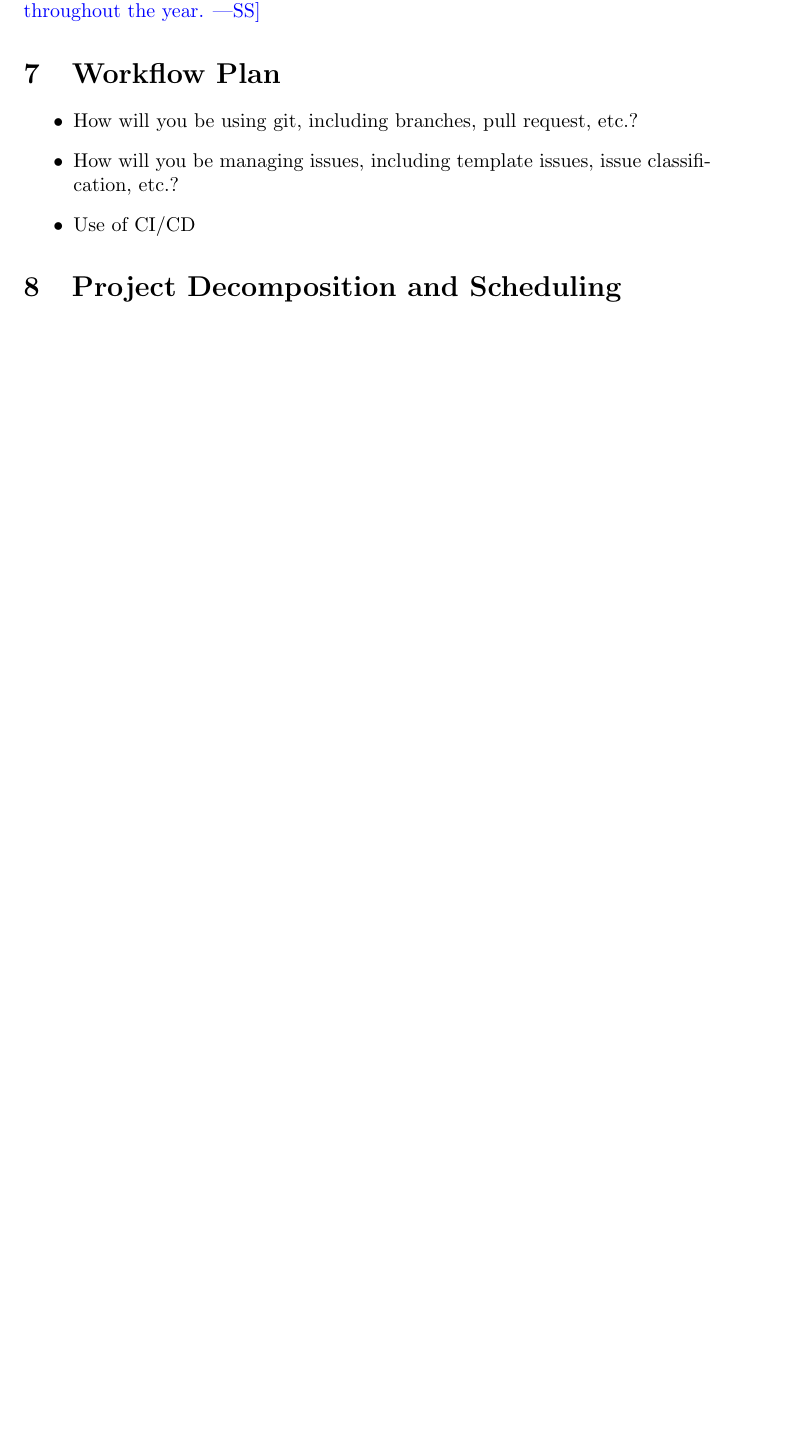
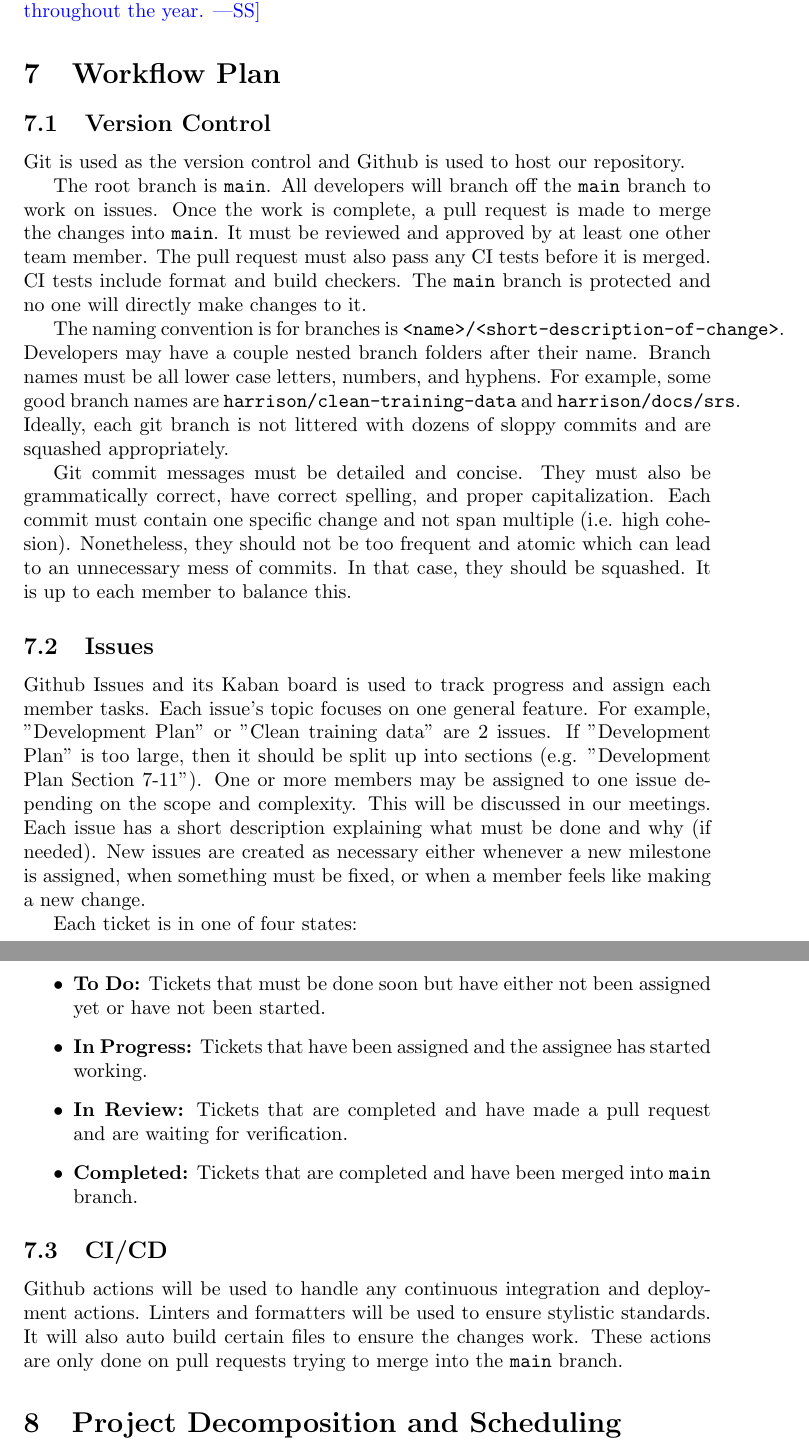
Before and after one commit to harrisonchiu/xray, a LaTeX document (docs/DevelopmentPlan/DevelopmentPlan.tex): part of page 3 of 7 before the commit and two parts of pages 3 and 4 of 8 after it, the two joined at a grey line, cut so that both start at the same text, the shorter picture padded with empty space. Compiled offline with pdfLaTeX.

Commit message:
Add section 7, 8, 10, 11 of Development plan

```diff
--- a/docs/DevelopmentPlan/DevelopmentPlan.tex
+++ b/docs/DevelopmentPlan/DevelopmentPlan.tex
@@ -84,12 +82,51 @@ likely change throughout the year.}
 
 \section{Workflow Plan}
 
+\subsection{Version Control}
+Git is used as the version control and Github is used to host our repository.
+
+The root branch is \verb|main|. All developers will branch off the \verb|main| branch to work on
+issues. Once the work is complete, a pull request is made to merge the changes into \verb|main|.
+It must be reviewed and approved by at least one other team member. The pull request must also
+pass any CI tests before it is merged. CI tests include format and build checkers. The \verb|main|
+branch is protected and no one will directly make changes to it.
+
+The naming convention is for branches is \verb|<name>/<short-description-of-change>|.
+Developers may have a couple nested branch folders after their name. Branch names must be all
+lower case letters, numbers, and hyphens. For example, some good branch names are
+\verb|harrison/clean-training-data| and \verb|harrison/docs/srs|. Ideally, each git branch is not
+littered with dozens of sloppy commits and are squashed appropriately.
+
+Git commit messages must be detailed and concise. They must also be grammatically correct, have
+correct spelling, and proper capitalization. Each commit must contain one specific change and not
+span multiple (i.e. high cohesion). Nonetheless, they should not be too frequent and atomic which
+can lead to an unnecessary mess of commits. In that case, they should be squashed. It is up to
+each member to balance this.
+
+\subsection{Issues}
+Github Issues and its Kaban board is used to track progress and assign each member tasks. Each
+issue's topic focuses on one general feature. For example, "Development Plan" or "Clean training
+data" are 2 issues. If "Development Plan" is too large, then it should be split up into sections
+(e.g. "Development Plan Section 7-11"). One or more members may be assigned to one issue depending
+on the scope and complexity. This will be discussed in our meetings. Each issue has a short
+description explaining what must be done and why (if needed). New issues are created as necessary
+either whenever a new milestone is assigned, when something must be fixed, or when a member
+feels like making a new change.
+
+Each ticket is in one of four states:
 \begin{itemize}
-	\item How will you be using git, including branches, pull request, etc.?
-	\item How will you be managing issues, including template issues, issue
-	classification, etc.?
-  \item Use of CI/CD
+  \item \textbf{To Do:} Tickets that must be done soon but have either not been assigned yet or have not been started.
+  \item \textbf{In Progress:} Tickets that have been assigned and the assignee has started working.
+  \item \textbf{In Review:} Tickets that are completed and have made a pull request and are waiting for verification.
+  \item \textbf{Completed:} Tickets that are completed and have been merged into \verb|main| branch.
 \end{itemize}
+
+\subsection{CI/CD}
+Github actions will be used to handle any continuous integration and deployment actions. Linters
+and formatters will be used to ensure stylistic standards. It will also auto build certain files to
+ensure the changes work. These actions are only done on pull requests trying to merge into
+the \verb|main| branch.
+
 
 \section{Project Decomposition and Scheduling}
 
```
Also changed, not shown: docs/DevelopmentPlan/DevelopmentPlan.tex (16 more changed lines).
